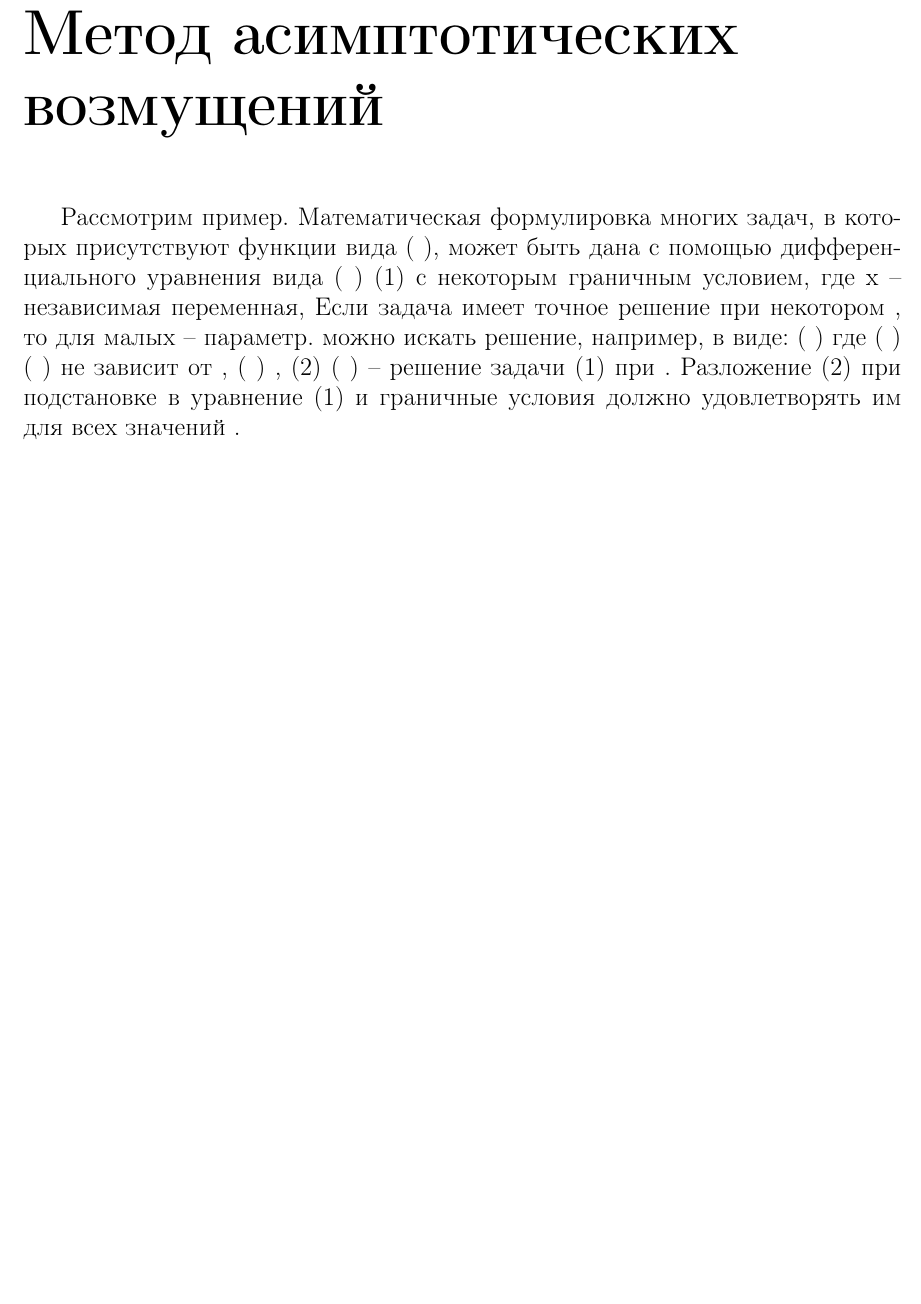
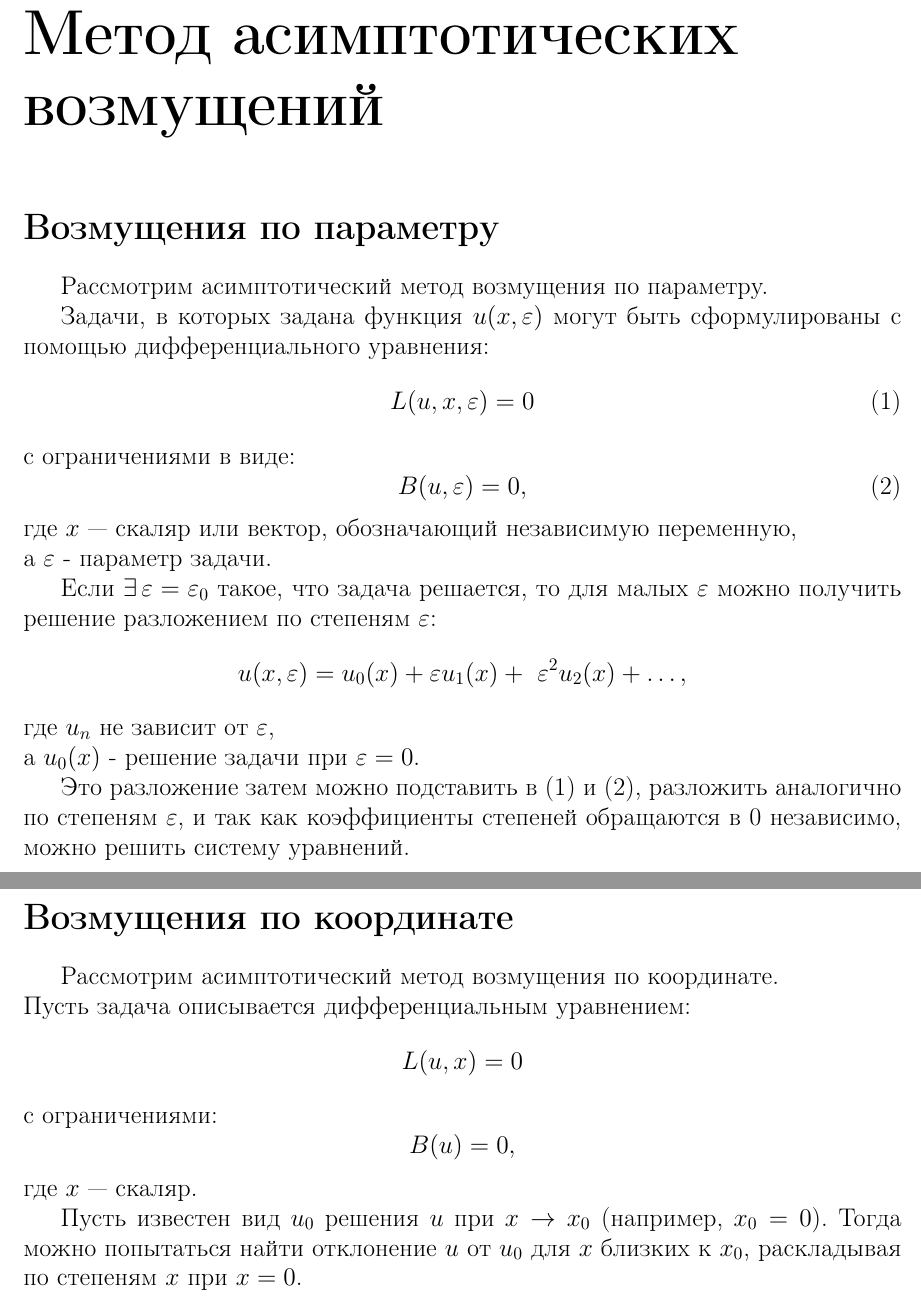
Before and after one commit to SvichkarevAnatoly/course-wave-abstract, a LaTeX document (Svichkarev_abstract.tex, which reads parts/aspermethod.tex): part of page 4 of 8 before the commit and two parts of pages 4 and 5 of 9 after it, the two joined at a grey line, cut so that both start at the same text, the shorter picture padded with empty space. Compiled offline with pdfLaTeX.

Commit message:
описание возмущения по параметру и по координате

```diff
--- a/parts/aspermethod.tex
+++ b/parts/aspermethod.tex
@@ -1,28 +1,58 @@
 \chapter*{Метод асимптотических возмущений}
 \addcontentsline{toc}{section}{Метод асимптотических возмущений}
 
-Рассмотрим пример. Математическая формулировка многих задач, в которых
-присутствуют функции вида (
-), может быть дана с помощью дифференциального
-уравнения вида
-(
-)
-(1)
-с некоторым граничным условием, где x – независимая переменная,
-Если задача имеет точное решение при некотором
-, то для малых
-– параметр.
-можно искать решение, например, в виде:
-(
-)
-где
-( )
-( )
-не зависит от ,
-( )
-,
-(2)
-( ) – решение задачи (1) при
-. Разложение (2) при
-подстановке в уравнение (1) и граничные условия должно удовлетворять им для всех
-значений .
+\section*{Возмущения по параметру}
+\addcontentsline{toc}{subsection}{Возмущения по параметру}
+Рассмотрим асимптотический метод возмущения по параметру.
+
+Задачи, в которых задана функция $u(x, \varepsilon)$
+могут быть сформулированы с помощью
+дифференциального уравнения:
+\begin{equation}
+    \label{eq:L}
+    L(u, x, \varepsilon) = 0
+\end{equation}
+с ограничениями в виде:
+\begin{equation}
+    \label{eq:B}
+    B(u, \varepsilon) = 0,
+\end{equation}
+где $x$ --- скаляр или вектор, обозначающий независимую переменную,\\
+а $\varepsilon$ - параметр задачи.
+
+Если $\exists \, \varepsilon = \varepsilon_0$
+такое, что задача решается, то для малых $\varepsilon$
+можно получить решение разложением по степеням $\varepsilon$:
+\begin{equation*}
+   u(x, \varepsilon) = u_0(x) + \varepsilon u_1(x) + \
+   \varepsilon^2 u_2(x) + \dots,
+\end{equation*}
+где $u_n$ не зависит от $\varepsilon$,\\
+а $u_0(x)$ - решение задачи при $\varepsilon = 0$.
+
+Это разложение затем можно подставить
+в \eqref{eq:L} и \eqref{eq:B},
+разложить аналогично по степеням $\varepsilon$,
+и так как коэффициенты степеней обращаются в 0 независимо,
+можно решить систему уравнений.
+
+\clearpage
+\section*{Возмущения по координате}
+\addcontentsline{toc}{subsection}{Возмущения по координате}
+
+Рассмотрим асимптотический метод возмущения по координате.\\
+Пусть задача описывается дифференциальным уравнением:
+\begin{equation*}
+    L(u, x) = 0
+\end{equation*}
+с ограничениями:
+\begin{equation*}
+    B(u) = 0,
+\end{equation*}
+где $x$ --- скаляр.
+
+Пусть известен вид $u_0$ решения $u$
+при $x \to x_0$ (например, $x_0 = 0$).
+Тогда можно попытаться найти отклонение $u$ от $u_0$
+для $x$ близких к $x_0$,
+раскладывая по степеням $x$ при $x = 0$.
```
